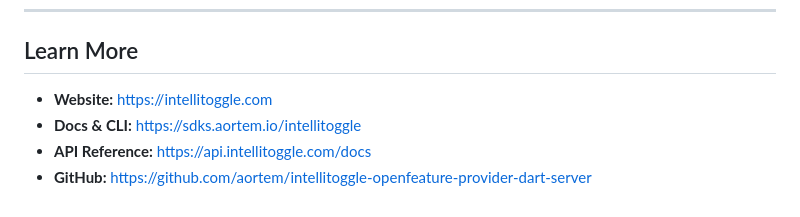
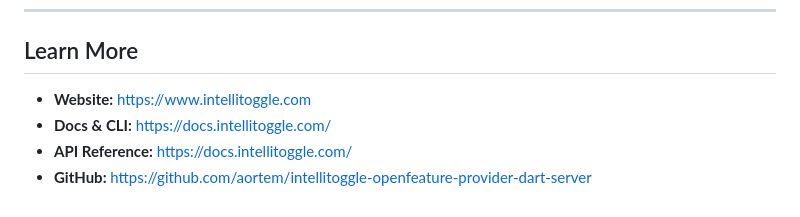
Before and after one commit to aortem/intellitoggle-openfeature-provider-dart-server, a Markdown page: README.md, the part around the change. Drawn GitHub-style.

Commit message:
fix(links): fixed docs link

```diff
--- a/README.md
+++ b/README.md
@@ -573,7 +573,7 @@ We welcome contributions! See [`CONTRIBUTING.md`](https://github.com/intellitogg
 
 ## Learn More
 
-* **Website:** [https://intellitoggle.com](https://intellitoggle.com)
-* **Docs & CLI:** [https://sdks.aortem.io/intellitoggle](https://sdks.aortem.io/intellitoggle/)
-* **API Reference:** [https://api.intellitoggle.com/docs](https://api.intellitoggle.com/docs)
+* **Website:** [https://www.intellitoggle.com](https://www.intellitoggle.com)
+* **Docs & CLI:** [https://docs.intellitoggle.com/](https://docs.intellitoggle.com/)
+* **API Reference:** [https://docs.intellitoggle.com/](https://docs.intellitoggle.com/)
 * **GitHub:** [https://github.com/aortem/intellitoggle-openfeature-provider-dart-server](https://github.com/aortem/intellitoggle-openfeature-provider-dart-server)
```
